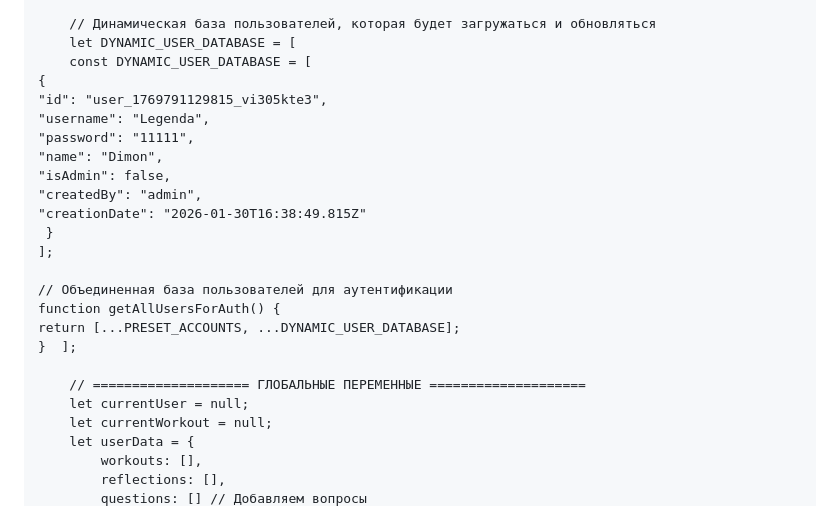
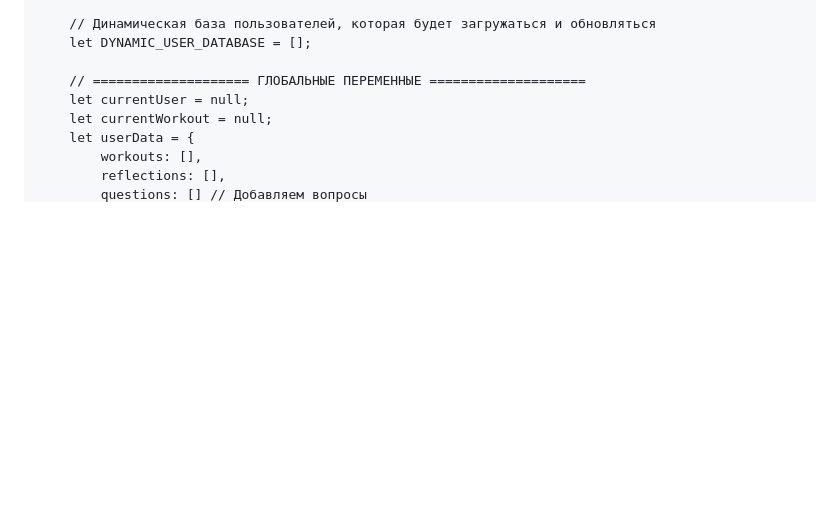
Before and after one commit to alekskoros09/The-BIG-guy, a Markdown page: README.md, the part around one of its changes. GitHub-like rendering; blank space fills up the shorter version.

Commit message:
Update 20,14.md

```diff
--- a/README.md
+++ b/README.md
@@ -1781,23 +1781,7 @@
         ];
 
         // Динамическая база пользователей, которая будет загружаться и обновляться
-        let DYNAMIC_USER_DATABASE = [
-        const DYNAMIC_USER_DATABASE = [
-    {
-    "id": "user_1769791129815_vi305kte3",
-    "username": "Legenda",
-    "password": "11111",
-    "name": "Dimon",
-    "isAdmin": false,
-    "createdBy": "admin",
-    "creationDate": "2026-01-30T16:38:49.815Z"
-     }
-    ];
-
-    // Объединенная база пользователей для аутентификации
-    function getAllUsersForAuth() {
-    return [...PRESET_ACCOUNTS, ...DYNAMIC_USER_DATABASE];
-    }  ];
+        let DYNAMIC_USER_DATABASE = [];
 
         // ==================== ГЛОБАЛЬНЫЕ ПЕРЕМЕННЫЕ ====================
         let currentUser = null;
```
Also changed, not shown: other parts of README.md (+8 -8 lines).
